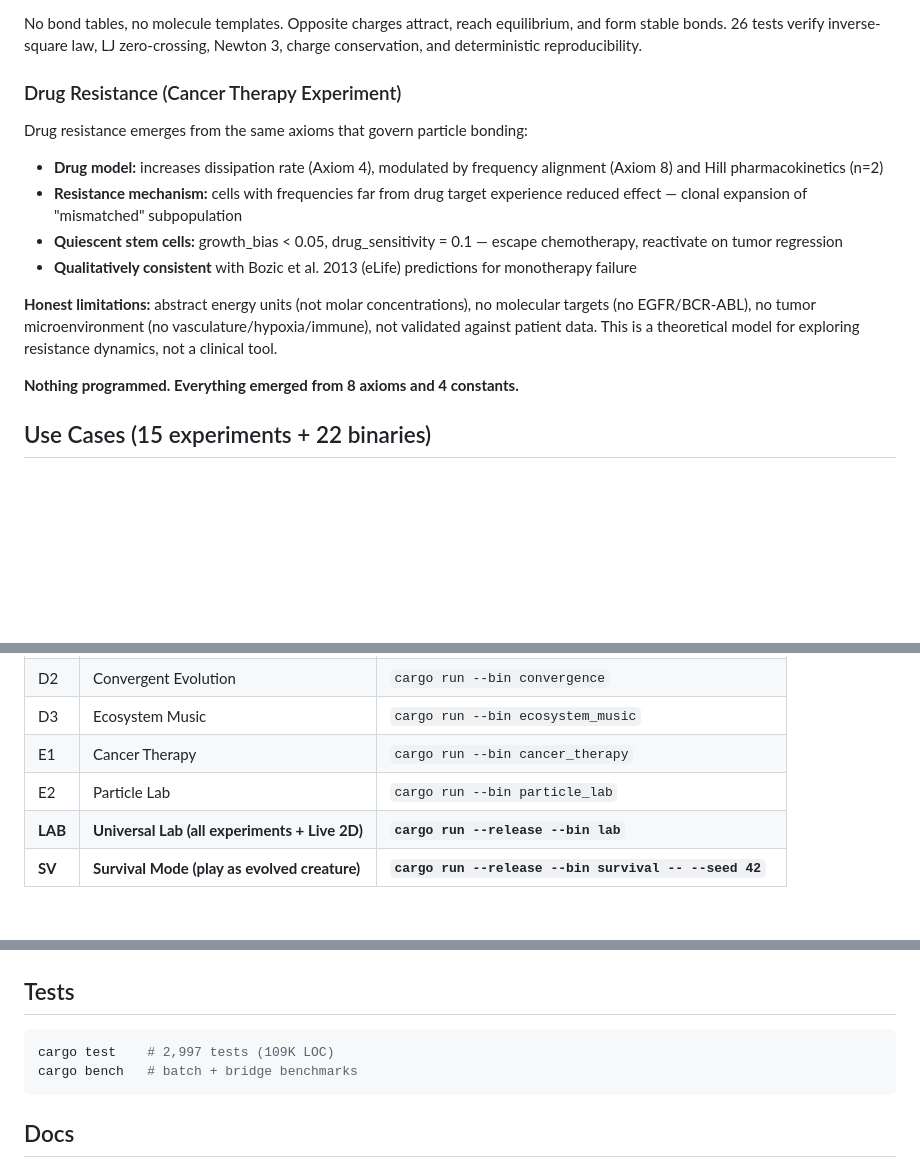
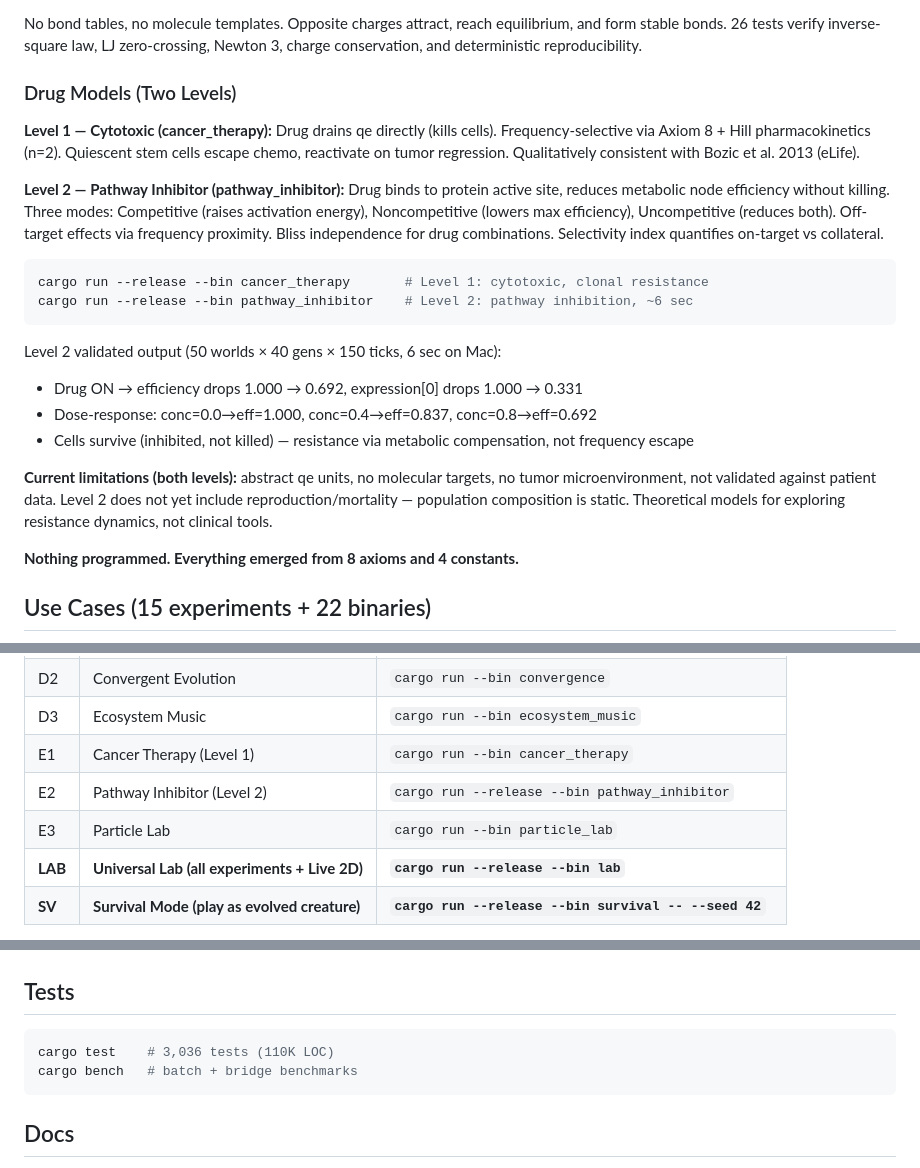
Before and after one commit to ResakaGit/RESONANCE, a Markdown page: README.md, 3 parts joined by grey strips. GitHub-like rendering; blank space fills up the shorter version.

````diff
--- a/README.md
+++ b/README.md
@@ -158,16 +158,23 @@ Particles interact via classical potentials derived from the 4 fundamental const
 
 No bond tables, no molecule templates. Opposite charges attract, reach equilibrium, and form stable bonds. 26 tests verify inverse-square law, LJ zero-crossing, Newton 3, charge conservation, and deterministic reproducibility.
 
-### Drug Resistance (Cancer Therapy Experiment)
+### Drug Models (Two Levels)
 
-Drug resistance emerges from the same axioms that govern particle bonding:
+**Level 1 — Cytotoxic (cancer_therapy):** Drug drains qe directly (kills cells). Frequency-selective via Axiom 8 + Hill pharmacokinetics (n=2). Quiescent stem cells escape chemo, reactivate on tumor regression. Qualitatively consistent with Bozic et al. 2013 (eLife).
 
-- **Drug model:** increases dissipation rate (Axiom 4), modulated by frequency alignment (Axiom 8) and Hill pharmacokinetics (n=2)
-- **Resistance mechanism:** cells with frequencies far from drug target experience reduced effect — clonal expansion of "mismatched" subpopulation
-- **Quiescent stem cells:** growth_bias < 0.05, drug_sensitivity = 0.1 — escape chemotherapy, reactivate on tumor regression
-- **Qualitatively consistent** with Bozic et al. 2013 (eLife) predictions for monotherapy failure
+**Level 2 — Pathway Inhibitor (pathway_inhibitor):** Drug binds to protein active site, reduces metabolic node efficiency without killing. Three modes: Competitive (raises activation energy), Noncompetitive (lowers max efficiency), Uncompetitive (reduces both). Off-target effects via frequency proximity. Bliss independence for drug combinations. Selectivity index quantifies on-target vs collateral.
 
-**Honest limitations:** abstract energy units (not molar concentrations), no molecular targets (no EGFR/BCR-ABL), no tumor microenvironment (no vasculature/hypoxia/immune), not validated against patient data. This is a theoretical model for exploring resistance dynamics, not a clinical tool.
+```bash
+cargo run --release --bin cancer_therapy       # Level 1: cytotoxic, clonal resistance
+cargo run --release --bin pathway_inhibitor    # Level 2: pathway inhibition, ~6 sec
+```
+
+Level 2 validated output (50 worlds × 40 gens × 150 ticks, 6 sec on Mac):
+- Drug ON → efficiency drops 1.000 → 0.692, expression[0] drops 1.000 → 0.331
+- Dose-response: conc=0.0→eff=1.000, conc=0.4→eff=0.837, conc=0.8→eff=0.692
+- Cells survive (inhibited, not killed) — resistance via metabolic compensation, not frequency escape
+
+**Current limitations (both levels):** abstract qe units, no molecular targets, no tumor microenvironment, not validated against patient data. Level 2 does not yet include reproduction/mortality — population composition is static. Theoretical models for exploring resistance dynamics, not clinical tools.
 
 **Nothing programmed. Everything emerged from 8 axioms and 4 constants.**
 
@@ -188,8 +195,9 @@ Drug resistance emerges from the same axioms that govern particle bonding:
 | D1 | Personal Universe | `cargo run --bin personal_universe -- "your name"` |
 | D2 | Convergent Evolution | `cargo run --bin convergence` |
 | D3 | Ecosystem Music | `cargo run --bin ecosystem_music` |
-| E1 | Cancer Therapy | `cargo run --bin cancer_therapy` |
-| E2 | Particle Lab | `cargo run --bin particle_lab` |
+| E1 | Cancer Therapy (Level 1) | `cargo run --bin cancer_therapy` |
+| E2 | Pathway Inhibitor (Level 2) | `cargo run --release --bin pathway_inhibitor` |
+| E3 | Particle Lab | `cargo run --bin particle_lab` |
 | **LAB** | **Universal Lab (all experiments + Live 2D)** | **`cargo run --release --bin lab`** |
 | **SV** | **Survival Mode (play as evolved creature)** | **`cargo run --release --bin survival -- --seed 42`** |
 
@@ -208,7 +216,7 @@ cargo run --release --bin headless_sim -- --ticks 5000 --out world.ppm
 ## Tests
 
 ```bash
-cargo test    # 2,997 tests (109K LOC)
+cargo test    # 3,036 tests (110K LOC)
 cargo bench   # batch + bridge benchmarks
 ```
 
````
Also changed, not shown: CLAUDE.md (+27 -10 lines).
